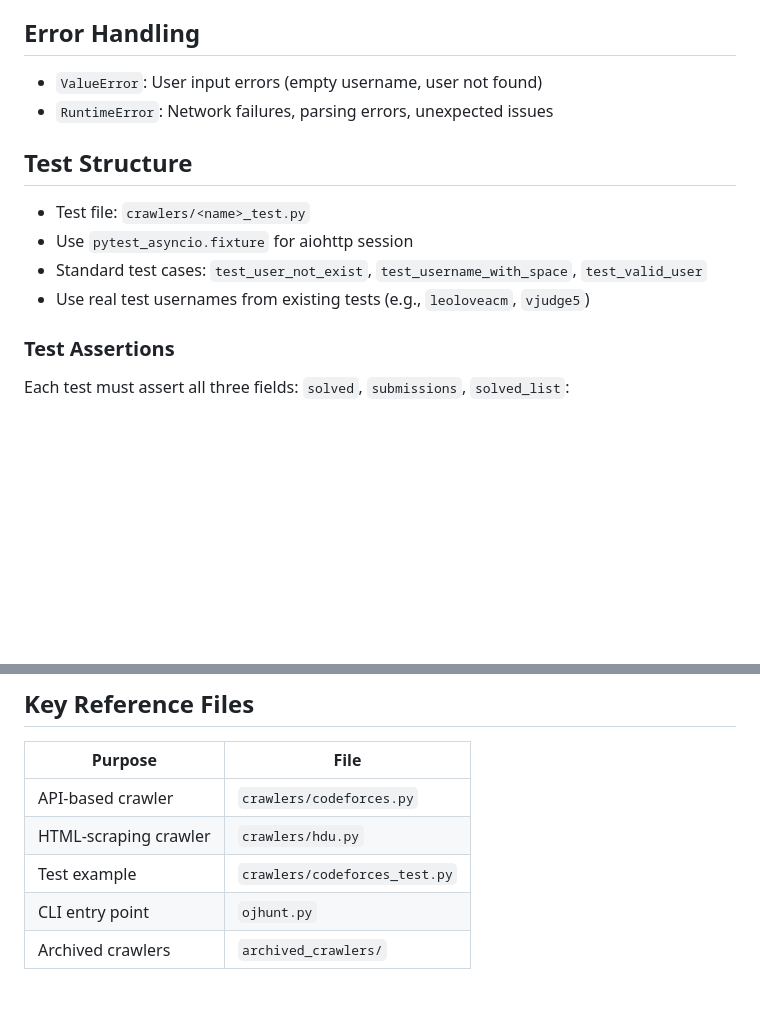
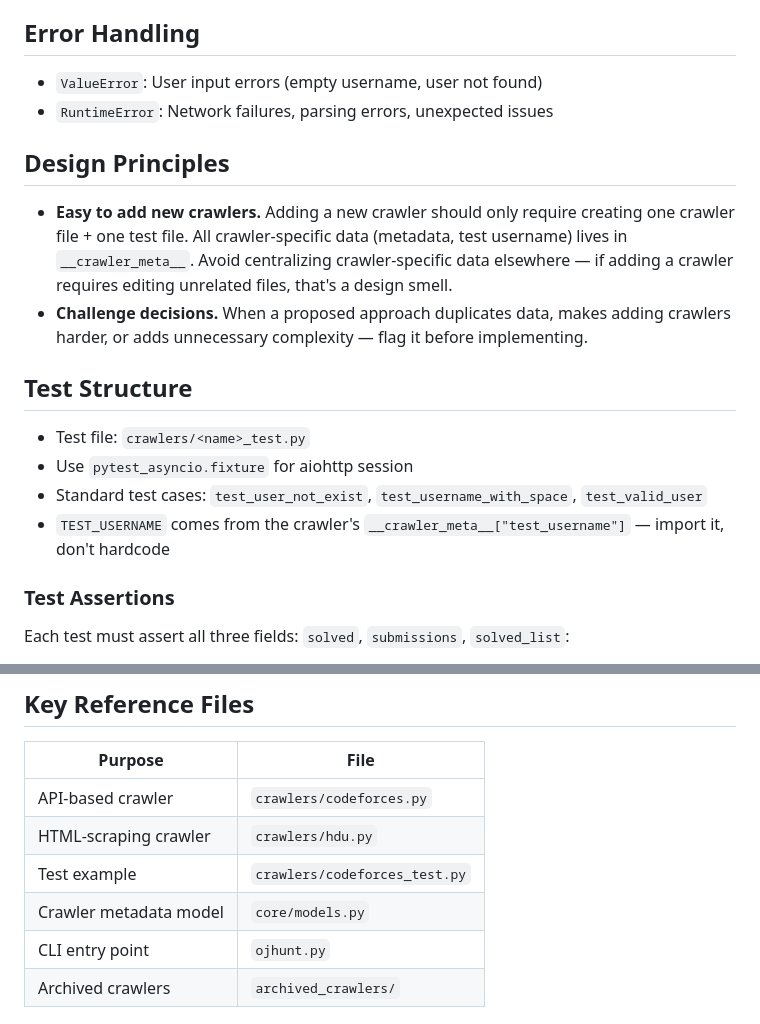
Before and after one commit to Liu233w/ojhunt-lite, a Markdown page: AGENTS.md, 2 parts joined by grey strips. Rendered like a GitHub page; blank space fills up the shorter version.

Commit message:
Add more prompts to agents

```diff
--- a/AGENTS.md
+++ b/AGENTS.md
@@ -95,12 +95,17 @@ BSD-2 Clause license header (copy from existing crawler, use current year for ne
 - `ValueError`: User input errors (empty username, user not found)
 - `RuntimeError`: Network failures, parsing errors, unexpected issues
 
+## Design Principles
+
+- **Easy to add new crawlers.** Adding a new crawler should only require creating one crawler file + one test file. All crawler-specific data (metadata, test username) lives in `__crawler_meta__`. Avoid centralizing crawler-specific data elsewhere — if adding a crawler requires editing unrelated files, that's a design smell.
+- **Challenge decisions.** When a proposed approach duplicates data, makes adding crawlers harder, or adds unnecessary complexity — flag it before implementing.
+
 ## Test Structure
 
 - Test file: `crawlers/<name>_test.py`
 - Use `pytest_asyncio.fixture` for aiohttp session
 - Standard test cases: `test_user_not_exist`, `test_username_with_space`, `test_valid_user`
-- Use real test usernames from existing tests (e.g., `leoloveacm`, `vjudge5`)
+- `TEST_USERNAME` comes from the crawler's `__crawler_meta__["test_username"]` — import it, don't hardcode
 
 ### Test Assertions
 
@@ -123,6 +128,7 @@ Each test must assert all three fields: `solved`, `submissions`, `solved_list`:
 | API-based crawler | `crawlers/codeforces.py` |
 | HTML-scraping crawler | `crawlers/hdu.py` |
 | Test example | `crawlers/codeforces_test.py` |
+| Crawler metadata model | `core/models.py` |
 | CLI entry point | `ojhunt.py` |
 | Archived crawlers | `archived_crawlers/` |
 
```
